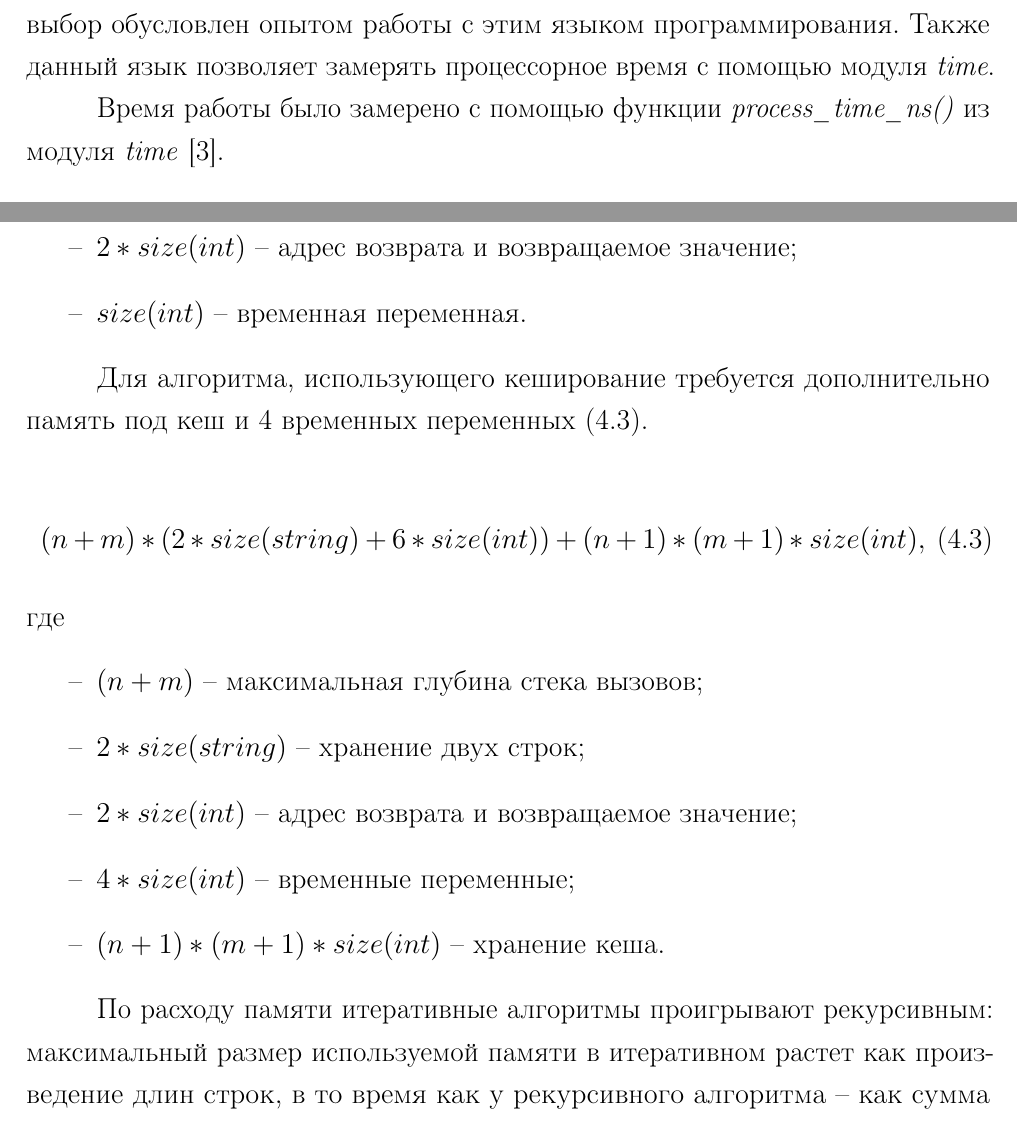
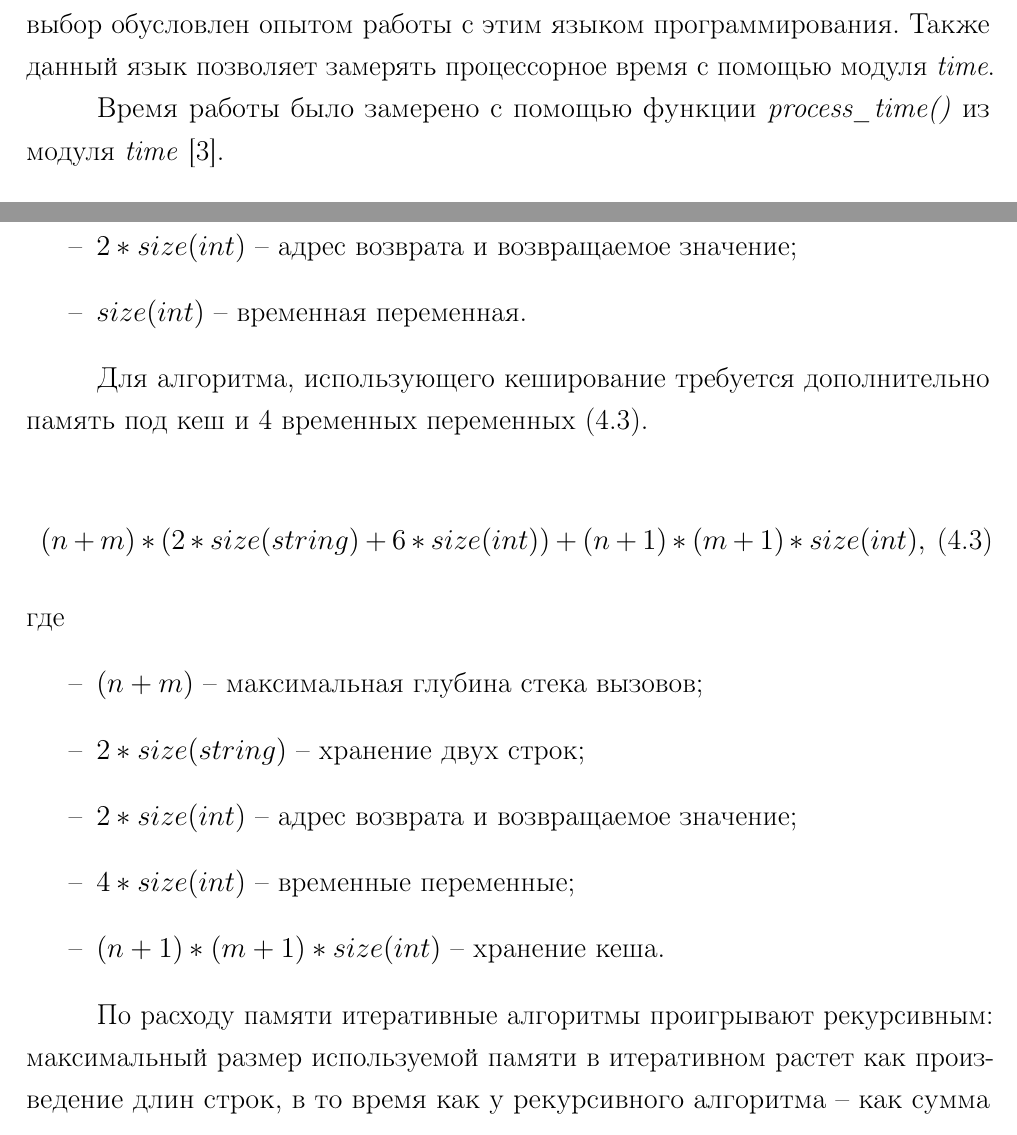
Before and after one commit to BuldakovMikhail/aa, a LaTeX document (lab_01/docs/coursework.tex, which reads lab_01/docs/06-implementation.tex, lab_01/docs/07-research.tex): two parts of pages 17 and 29 of 32 before the commit and two parts of pages 17 and 29 of 33 after it, joined at a grey line, cut so that both start at the same text. Compiled offline with pdfLaTeX.

Commit message:
small mistakes

```diff
--- a/lab_01/docs/06-implementation.tex
+++ b/lab_01/docs/06-implementation.tex
@@ -6,7 +6,7 @@
 
 Для реализации данной работы был выбран язык \textit{Python}~\cite{python}. Такой выбор обусловлен опытом работы с этим языком программирования. Также данный язык позволяет замерять процессорное время с помощью модуля \textit{time}.
 
-Время работы было замерено с помощью функции \textit{process\_time\_ns()} из модуля \textit{time}~\cite{python-time}.
+Время работы было замерено с помощью функции \textit{process\_time()} из модуля \textit{time}~\cite{python-time}.
 
 \section{Сведения о модулях программы}
 
--- a/lab_01/docs/07-research.tex
+++ b/lab_01/docs/07-research.tex
@@ -158,9 +162,7 @@
 {1\textwidth} % Ширина рисунка
 {Сравнение алгоритмов по памяти} % Подпись рисунка
 
-По расходу памяти итеративные алгоритмы проигрывают рекурсивным: максимальный размер используемой памяти в итеративном растет
-как произведение длин строк, в то время как у рекурсивного алгоритма --
-как сумма длин строк.
+\clearpage
 
 
 \section*{Вывод}
```
Also changed, not shown: lab_01/docs/coursework.pdf, lab_01/docs/07-research.tex (4 more changed lines).
